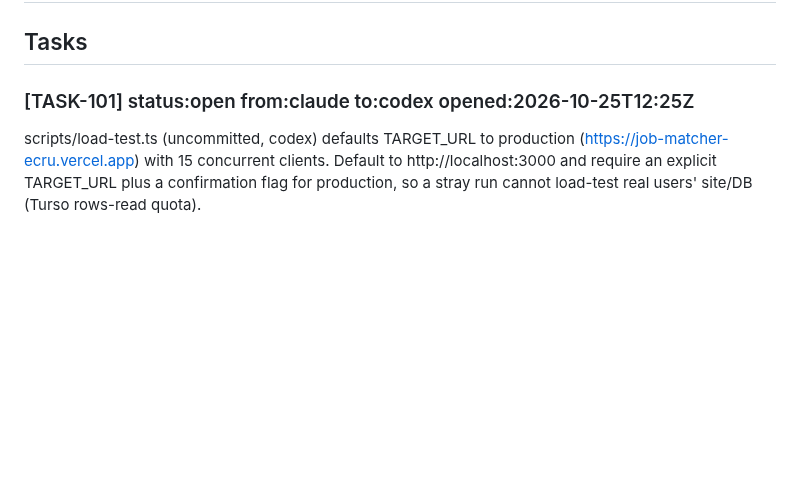
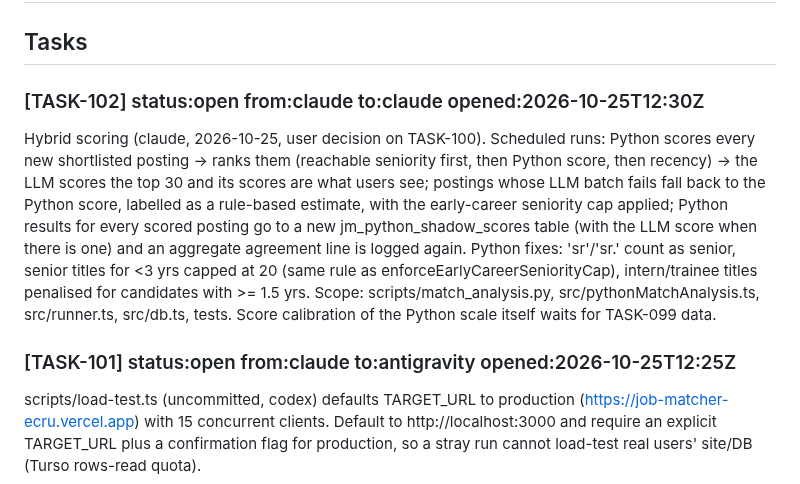
Before and after one commit to RishabhhR/job-matcher, a Markdown page: .coordo/ledger.md, the part around one of its changes. GitHub-like rendering; blank space fills up the shorter version.

Commit message:
coordo: TASK-101 -> antigravity; claim TASK-102 hybrid Python+LLM scoring (user decision)
Co-Authored-By: Claude Opus 5.5 <noreply@anthropic.com>

```diff
--- a/.coordo/ledger.md
+++ b/.coordo/ledger.md
@@ -7,5 +7,8 @@
 
 ## Tasks
 
-### [TASK-101] status:open from:claude to:codex opened:2026-10-25T12:25Z
+### [TASK-102] status:open from:claude to:claude opened:2026-10-25T12:30Z
+Hybrid scoring (claude, 2026-10-25, user decision on TASK-100). Scheduled runs: Python scores every new shortlisted posting -> ranks them (reachable seniority first, then Python score, then recency) -> the LLM scores the top 30 and its scores are what users see; postings whose LLM batch fails fall back to the Python score, labelled as a rule-based estimate, with the early-career seniority cap applied; Python results for every scored posting go to a new jm_python_shadow_scores table (with the LLM score when there is one) and an aggregate agreement line is logged again. Python fixes: 'sr'/'sr.' count as senior, senior titles for <3 yrs capped at 20 (same rule as enforceEarlyCareerSeniorityCap), intern/trainee titles penalised for candidates with >= 1.5 yrs. Scope: scripts/match_analysis.py, src/pythonMatchAnalysis.ts, src/runner.ts, src/db.ts, tests. Score calibration of the Python scale itself waits for TASK-099 data.
+
+### [TASK-101] status:open from:claude to:antigravity opened:2026-10-25T12:25Z
 scripts/load-test.ts (uncommitted, codex) defaults TARGET_URL to production (https://job-matcher-ecru.vercel.app) with 15 concurrent clients. Default to http://localhost:3000 and require an explicit TARGET_URL plus a confirmation flag for production, so a stray run cannot load-test real users' site/DB (Turso rows-read quota).
```
Also changed, not shown: other parts of .coordo/ledger.md (+4 -0 lines).
